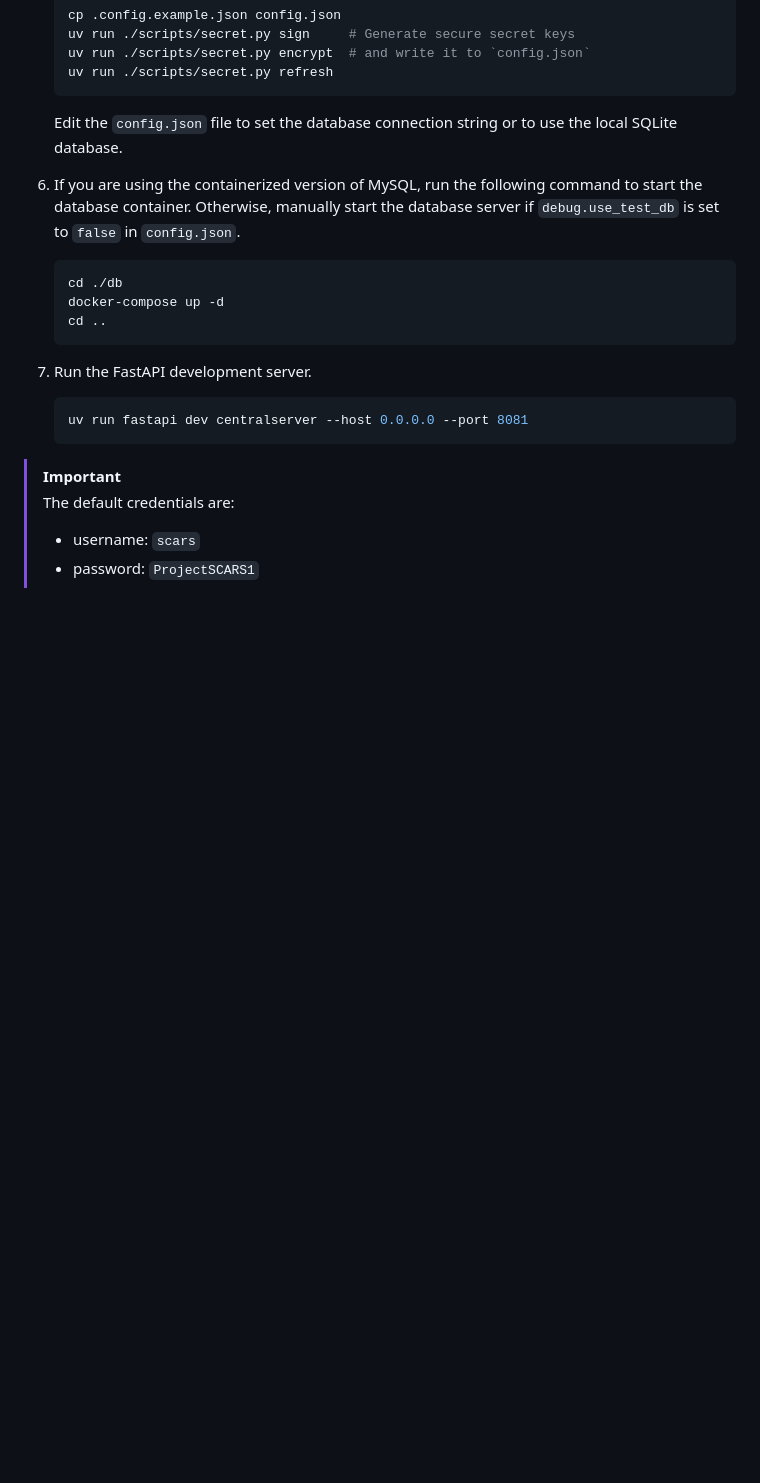
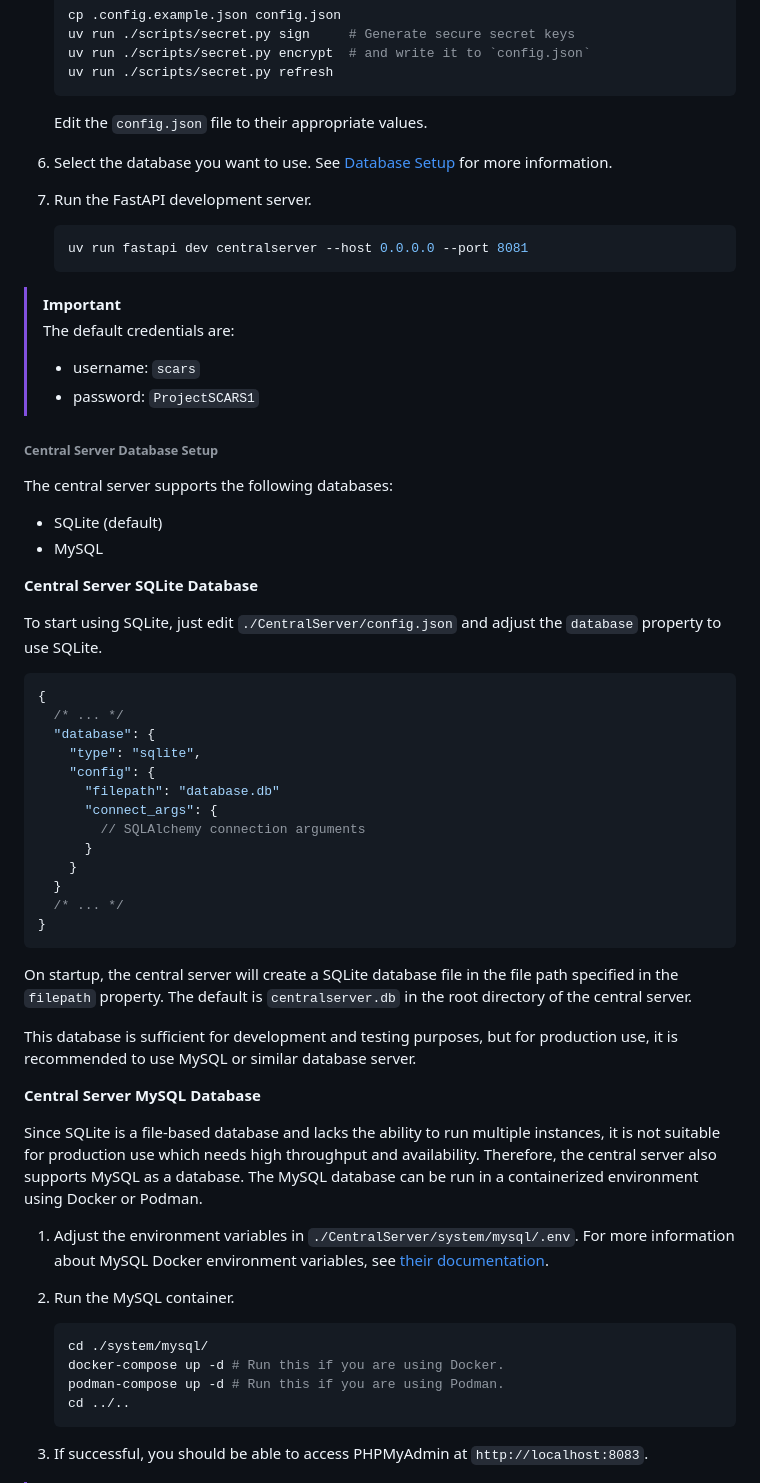
Before and after one commit to Staber07/ProjectSCARS, a Markdown page: CentralServer/README.md, the part around one of its changes. Rendered like a GitHub page; blank space fills up the shorter version.

Commit message:
docs(central-server): update README contents
Signed-off-by: Chris1320 <me@chrisfromnowhere.me>

````diff
--- a/CentralServer/README.md
+++ b/CentralServer/README.md
@@ -70,18 +73,10 @@ to use the SQLite database.
    uv run ./scripts/secret.py refresh
    ```
 
-   Edit the `config.json` file to set the database connection string or to use
-   the local SQLite database.
+   Edit the `config.json` file to their appropriate values.
 
-6. If you are using the containerized version of MySQL, run the following
-   command to start the database container. Otherwise, manually start the
-   database server if `debug.use_test_db` is set to `false` in `config.json`.
-
-   ```bash
-   cd ./db
-   docker-compose up -d
-   cd ..
-   ```
+6. Select the database you want to use. See [Database Setup](#central-server-database-setup) for more
+   information.
 
 7. Run the FastAPI development server.
 
@@ -94,3 +89,64 @@ to use the SQLite database.
 >
 > - username: `scars`
 > - password: `ProjectSCARS1`
+
+###### Central Server Database Setup
+
+The central server supports the following databases:
+
+- SQLite (default)
+- MySQL
+
+**Central Server SQLite Database**
+
+To start using SQLite, just edit `./CentralServer/config.json` and adjust the
+`database` property to use SQLite.
+
+```jsonc
+{
+  /* ... */
+  "database": {
+    "type": "sqlite",
+    "config": {
+      "filepath": "database.db"
+      "connect_args": {
+        // SQLAlchemy connection arguments
+      }
+    }
+  }
+  /* ... */
+}
+```
+
+On startup, the central server will create a SQLite database file
+in the file path specified in the `filepath` property. The default
+is `centralserver.db` in the root directory of the central server.
+
+This database is sufficient for development and testing purposes, but
+for production use, it is recommended to use MySQL or similar
+database server.
+
+**Central Server MySQL Database**
+
+Since SQLite is a file-based database and lacks the ability to run
+multiple instances, it is not suitable for production use which needs
+high throughput and availability. Therefore, the central server also
+supports MySQL as a database. The MySQL database can be run in a
+containerized environment using Docker or Podman.
+
+1. Adjust the environment variables in
+   `./CentralServer/system/mysql/.env`. For more information
+   about MySQL Docker environment variables, see [their documentation](https://hub.docker.com/_/mysql).
+
+2. Run the MySQL container.
+
+   ```bash
+   cd ./system/mysql/
+   docker-compose up -d # Run this if you are using Docker.
+   podman-compose up -d # Run this if you are using Podman.
+   cd ../..
+   ```
+
+3. If successful, you should be able to access PHPMyAdmin at
+   `http://localhost:8083`.
+
````
Also changed, not shown: other parts of CentralServer/README.md (+48 -12 lines).
